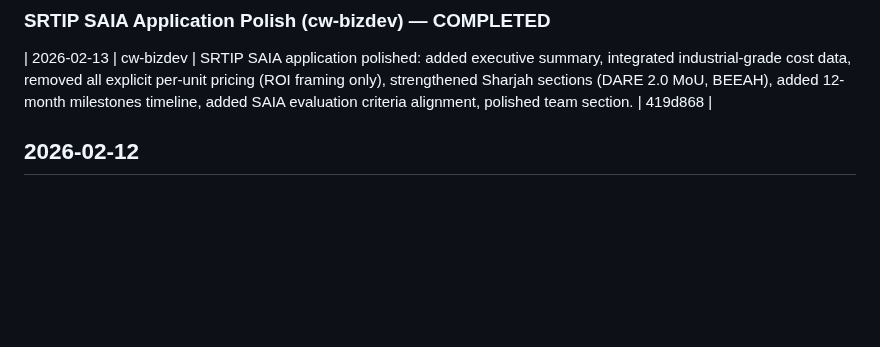
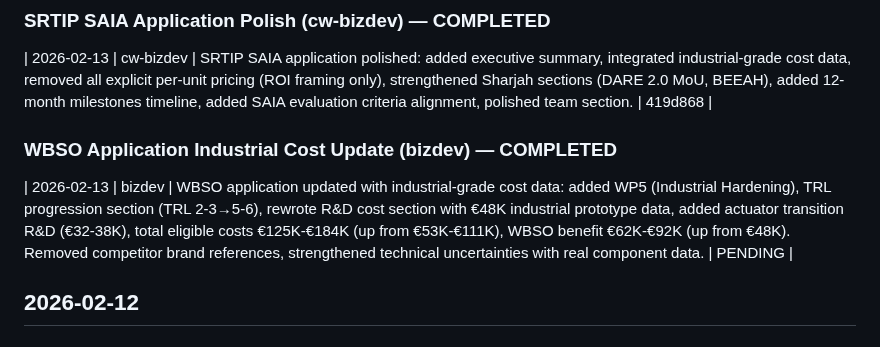
Before and after one commit to cleanwalkerrobotics/cleanwalkerrobotics, a Markdown page: ops/team-log.md, the part around the change. GitHub-like rendering; blank space fills up the shorter version.

Commit message:
docs(grants): update WBSO application with industrial-grade cost data
- Add WP5: Industrial Hardening for Outdoor Deployment (IP67 sealing,
  actuator transition, marine-grade materials, battery chemistry, safety)
- Add TRL Progression section (current TRL 2-3, target TRL 5-6)
- Rewrite R&D cost section with industrial-grade estimates:
  consumer prototype €10K + industrial prototype €48K + materials €13-22K
  Total eligible S&O costs: €125K-€184K (up from €53K-€111K)
  WBSO benefit: €62K-€92K (up from €48K)
- Add detailed actuator cost breakdown (55-61% of BOM)
- Strengthen technical uncertainties with real component data
  (torque margins, thermal derating, shoulder torque sufficiency)
- Remove competitor brand references (WBSO compliance)
- Update administration plan for WP1-WP5 with hardware test logs
- Update timeline with industrial prototype milestones
- Add internal references to cost analysis source documents

Co-Authored-By: Claude Opus 4.6 <noreply@anthropic.com>

```diff
--- a/ops/team-log.md
+++ b/ops/team-log.md
@@ -9,6 +9,10 @@
 ### SRTIP SAIA Application Polish (cw-bizdev) — COMPLETED
 
 | 2026-02-13 | cw-bizdev | SRTIP SAIA application polished: added executive summary, integrated industrial-grade cost data, removed all explicit per-unit pricing (ROI framing only), strengthened Sharjah sections (DARE 2.0 MoU, BEEAH), added 12-month milestones timeline, added SAIA evaluation criteria alignment, polished team section. | 419d868 |
+
+### WBSO Application Industrial Cost Update (bizdev) — COMPLETED
+
+| 2026-02-13 | bizdev | WBSO application updated with industrial-grade cost data: added WP5 (Industrial Hardening), TRL progression section (TRL 2-3→5-6), rewrote R&D cost section with €48K industrial prototype data, added actuator transition R&D (€32-38K), total eligible costs €125K-€184K (up from €53K-€111K), WBSO benefit €62K-€92K (up from €48K). Removed competitor brand references, strengthened technical uncertainties with real component data. | PENDING |
 
 ## 2026-02-12
 
```
Also changed, not shown: 1 other file.
